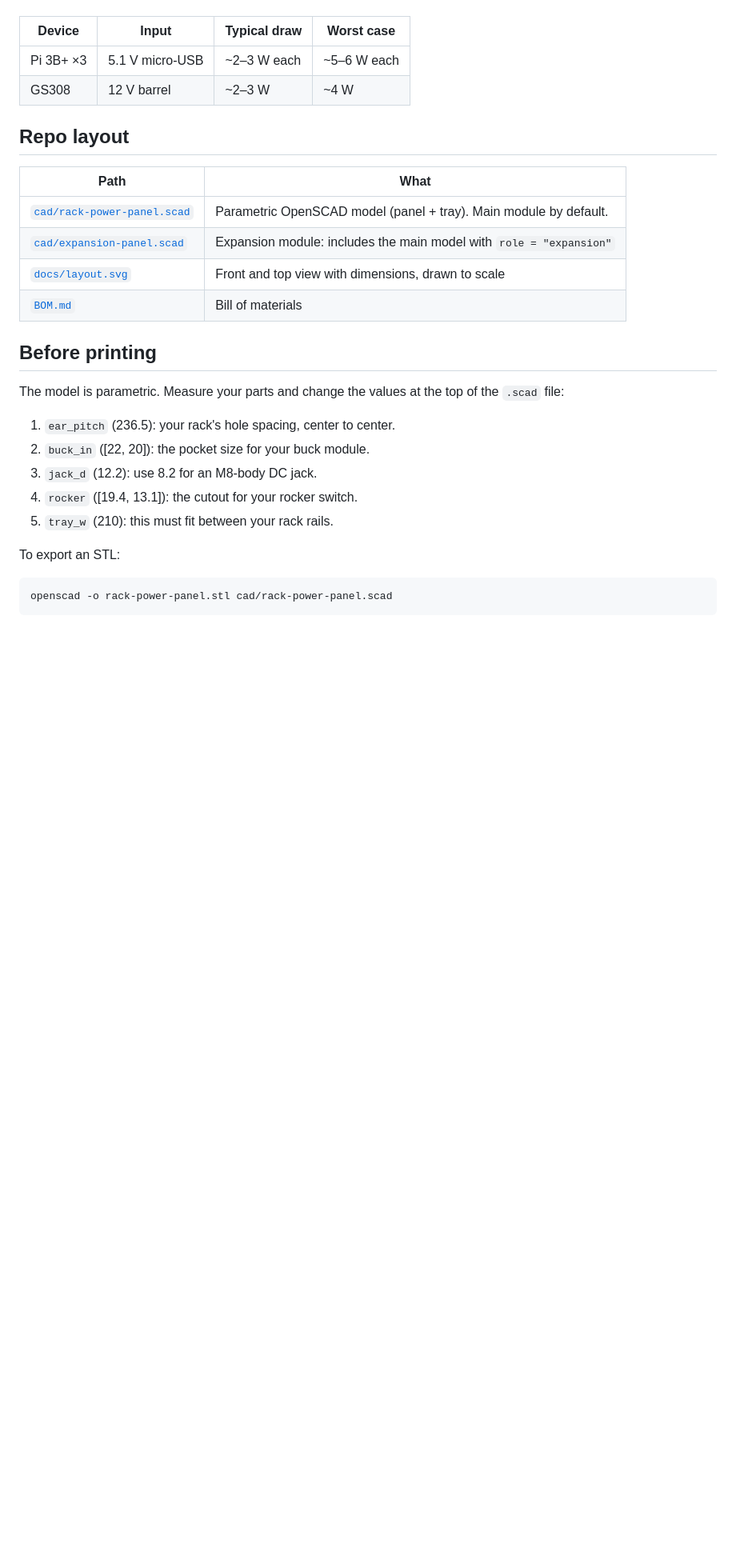
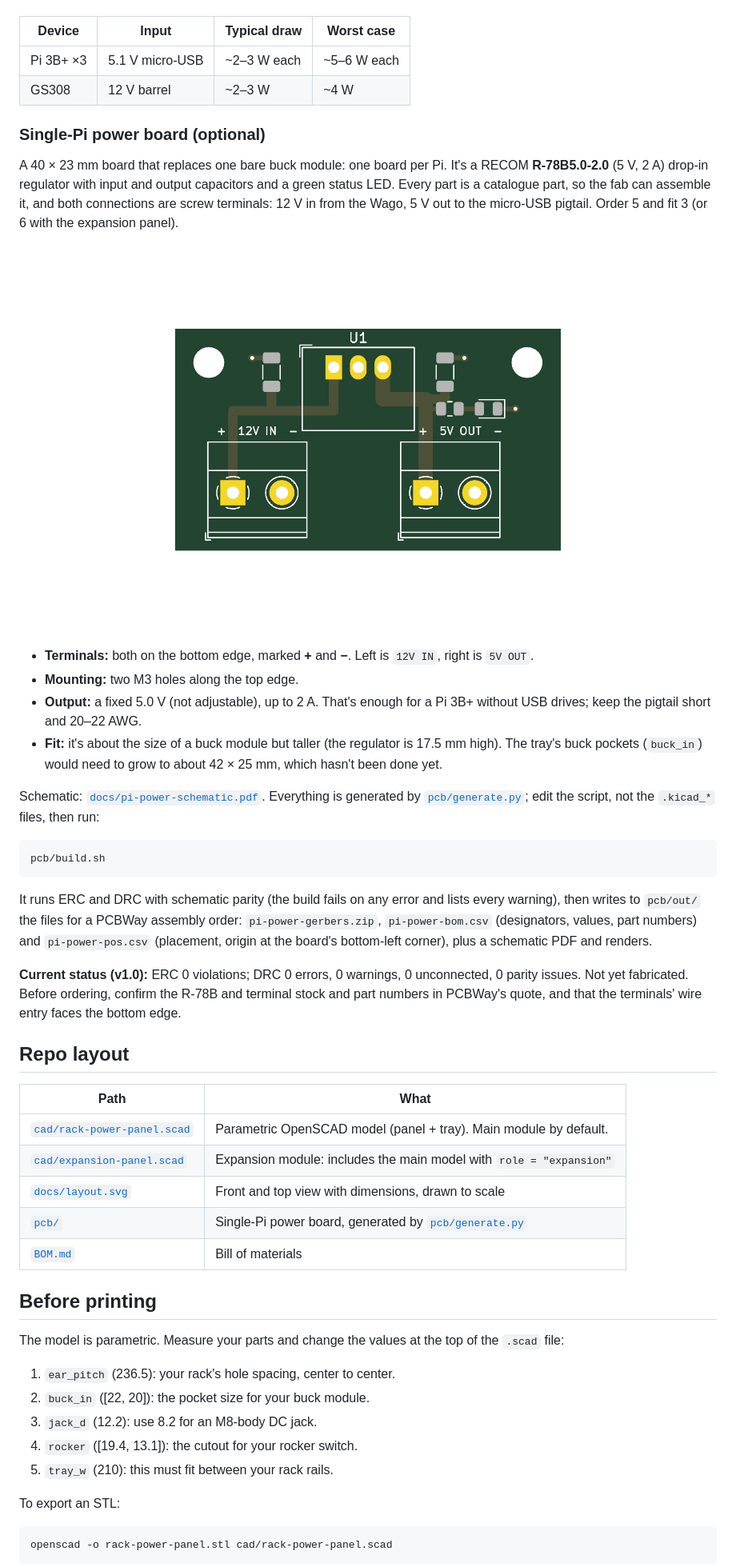
Before and after one commit to 96daysleft/rack-10in-power-panel, a Markdown page: README.md, the part around the change. Shown at 80% size. GitHub-like rendering; pictures changed too: docs/pi-power-3d.png (added); blank space fills up the shorter version.

````diff
--- a/README.md
+++ b/README.md
@@ -36,6 +36,27 @@ Panel 2: (optional rocker) ──► Wago 221-415 ──► Buck 4–6 ──►
 | Pi 3B+ ×3 | 5.1 V micro-USB | ~2–3 W each | ~5–6 W each |
 | GS308 | 12 V barrel | ~2–3 W | ~4 W |
 
+### Single-Pi power board (optional)
+
+A 40 × 23 mm board that replaces one bare buck module: one board per Pi. It's a RECOM **R-78B5.0-2.0** (5 V, 2 A) drop-in regulator with input and output capacitors and a green status LED. Every part is a catalogue part, so the fab can assemble it, and both connections are screw terminals: 12 V in from the Wago, 5 V out to the micro-USB pigtail. Order 5 and fit 3 (or 6 with the expansion panel).
+
+![Single-Pi power board](docs/pi-power-3d.png)
+
+- **Terminals:** both on the bottom edge, marked **+** and **−**. Left is `12V IN`, right is `5V OUT`.
+- **Mounting:** two M3 holes along the top edge.
+- **Output:** a fixed 5.0 V (not adjustable), up to 2 A. That's enough for a Pi 3B+ without USB drives; keep the pigtail short and 20–22 AWG.
+- **Fit:** it's about the size of a buck module but taller (the regulator is 17.5 mm high). The tray's buck pockets (`buck_in`) would need to grow to about 42 × 25 mm, which hasn't been done yet.
+
+Schematic: [`docs/pi-power-schematic.pdf`](docs/pi-power-schematic.pdf). Everything is generated by [`pcb/generate.py`](pcb/generate.py); edit the script, not the `.kicad_*` files, then run:
+
+```bash
+pcb/build.sh
+```
+
+It runs ERC and DRC with schematic parity (the build fails on any error and lists every warning), then writes to `pcb/out/` the files for a PCBWay assembly order: `pi-power-gerbers.zip`, `pi-power-bom.csv` (designators, values, part numbers) and `pi-power-pos.csv` (placement, origin at the board's bottom-left corner), plus a schematic PDF and renders.
+
+**Current status (v1.0):** ERC 0 violations; DRC 0 errors, 0 warnings, 0 unconnected, 0 parity issues. Not yet fabricated. Before ordering, confirm the R-78B and terminal stock and part numbers in PCBWay's quote, and that the terminals' wire entry faces the bottom edge.
+
 ## Repo layout
 
 | Path | What |
@@ -43,6 +64,7 @@ Panel 2: (optional rocker) ──► Wago 221-415 ──► Buck 4–6 ──►
 | [`cad/rack-power-panel.scad`](cad/rack-power-panel.scad) | Parametric OpenSCAD model (panel + tray). Main module by default. |
 | [`cad/expansion-panel.scad`](cad/expansion-panel.scad) | Expansion module: includes the main model with `role = "expansion"` |
 | [`docs/layout.svg`](docs/layout.svg) | Front and top view with dimensions, drawn to scale |
+| [`pcb/`](pcb/) | Single-Pi power board, generated by [`pcb/generate.py`](pcb/generate.py) |
 | [`BOM.md`](BOM.md) | Bill of materials |
 
 ## Before printing
````
Also changed, not shown: BOM.md (+16 -0 lines), 9 other files.
